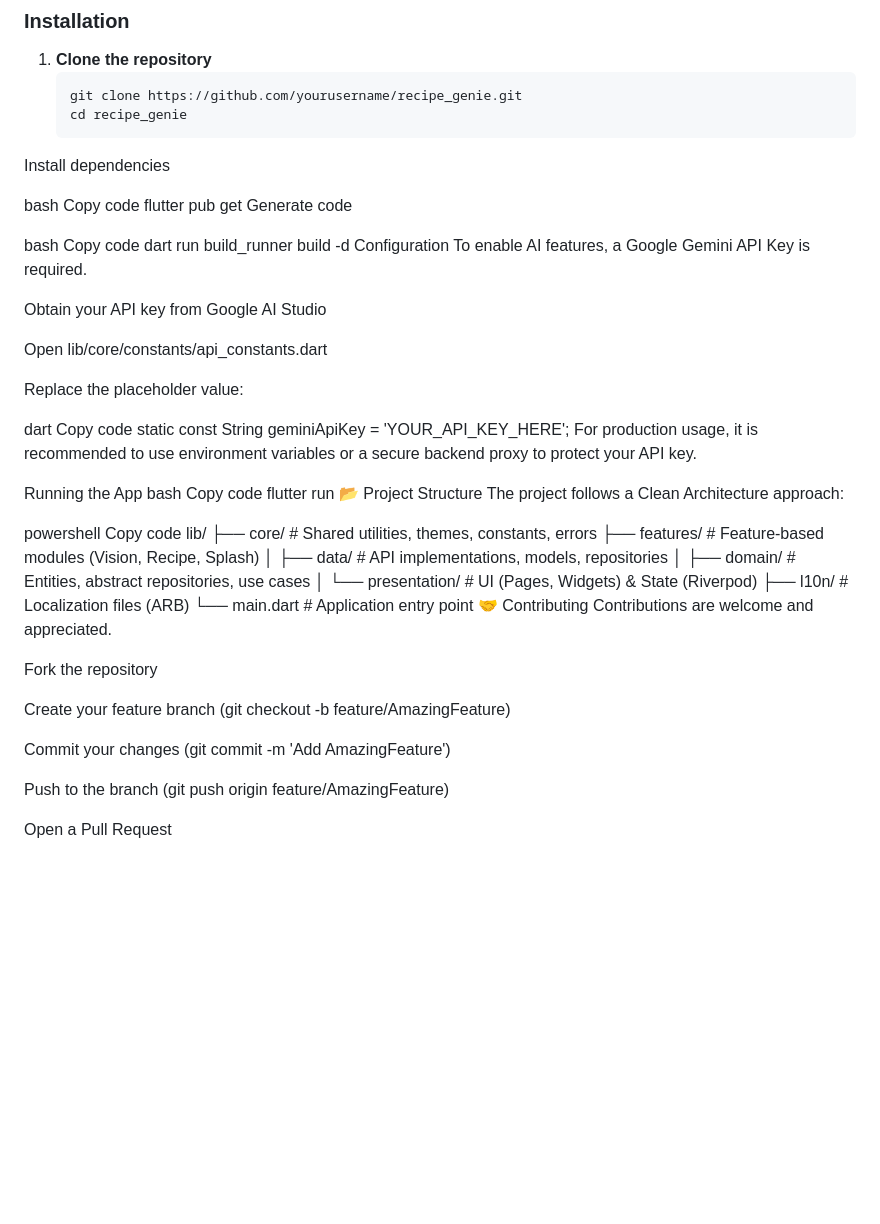
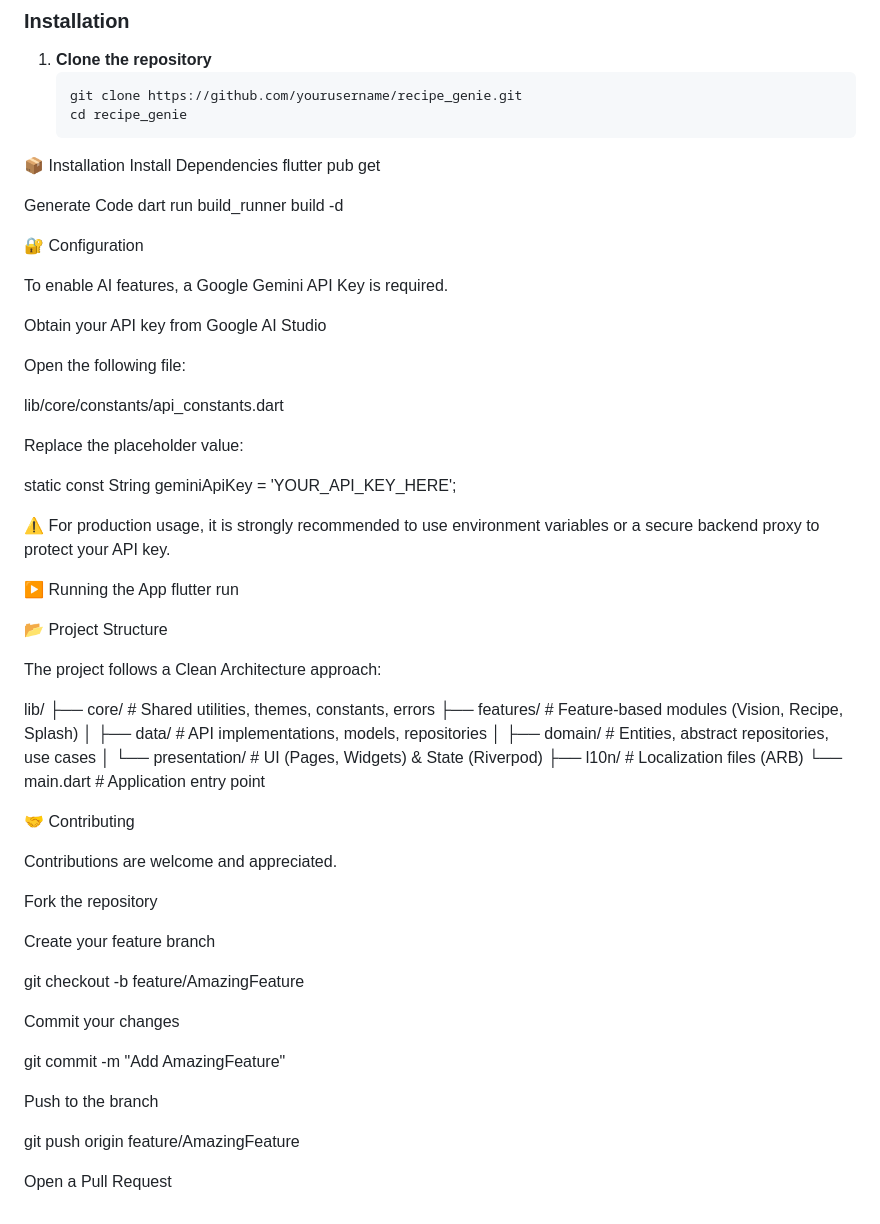
Before and after one commit to SarkarSoumitro/Recipe_genie, a Markdown page: README.md, the part around the change. Drawn GitHub-style; blank space fills up the shorter version.

Commit message:
Revise README for installation and configuration steps
Updated installation and configuration instructions in README.md, added sections for installation, configuration, and running the app.

````diff
--- a/README.md
+++ b/README.md
@@ -62,39 +62,38 @@ Whether you're clearing out your fridge or searching for inspiration for your ne
    ```bash
    git clone https://github.com/yourusername/recipe_genie.git
    cd recipe_genie
-Install dependencies
+📦 Installation
+Install Dependencies
+flutter pub get
 
-bash
-Copy code
-flutter pub get
-Generate code
+Generate Code
+dart run build_runner build -d
 
-bash
-Copy code
-dart run build_runner build -d
-Configuration
+🔐 Configuration
+
 To enable AI features, a Google Gemini API Key is required.
 
 Obtain your API key from Google AI Studio
 
-Open lib/core/constants/api_constants.dart
+Open the following file:
+
+lib/core/constants/api_constants.dart
+
 
 Replace the placeholder value:
 
-dart
-Copy code
 static const String geminiApiKey = 'YOUR_API_KEY_HERE';
-For production usage, it is recommended to use environment variables or a secure backend proxy to protect your API key.
 
-Running the App
-bash
-Copy code
+
+⚠️ For production usage, it is strongly recommended to use environment variables or a secure backend proxy to protect your API key.
+
+▶️ Running the App
 flutter run
+
 📂 Project Structure
+
 The project follows a Clean Architecture approach:
 
-powershell
-Copy code
 lib/
 ├── core/                # Shared utilities, themes, constants, errors
 ├── features/            # Feature-based modules (Vision, Recipe, Splash)
@@ -103,15 +102,26 @@ lib/
 │   └── presentation/   # UI (Pages, Widgets) & State (Riverpod)
 ├── l10n/                # Localization files (ARB)
 └── main.dart            # Application entry point
+
 🤝 Contributing
+
 Contributions are welcome and appreciated.
 
 Fork the repository
 
-Create your feature branch (git checkout -b feature/AmazingFeature)
+Create your feature branch
 
-Commit your changes (git commit -m 'Add AmazingFeature')
+git checkout -b feature/AmazingFeature
 
-Push to the branch (git push origin feature/AmazingFeature)
+
+Commit your changes
+
+git commit -m "Add AmazingFeature"
+
+
+Push to the branch
+
+git push origin feature/AmazingFeature
+
 
 Open a Pull Request
````
